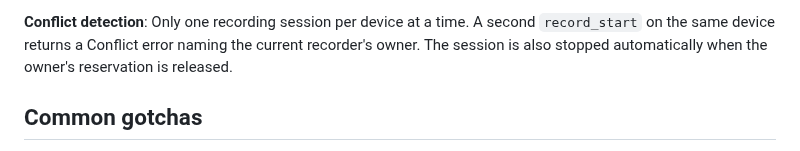
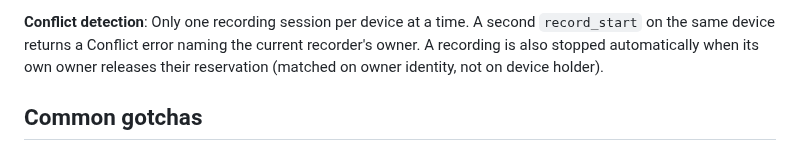
Before and after one commit to marcelocantos/spyder, a Markdown page: agents-guide.md, the part around the change. Rendered like a GitHub page.

Commit message:
Clarify recording cleanup wording: matched on recording owner, not device holder

```diff
--- a/agents-guide.md
+++ b/agents-guide.md
@@ -999,8 +999,9 @@ event.
 
 **Conflict detection**: Only one recording session per device at a time. A
 second `record_start` on the same device returns a Conflict error naming the
-current recorder's owner. The session is also stopped automatically when the
-owner's reservation is released.
+current recorder's owner. A recording is also stopped automatically when its
+own owner releases their reservation (matched on owner identity, not on device
+holder).
 
 ## Common gotchas
 
```
